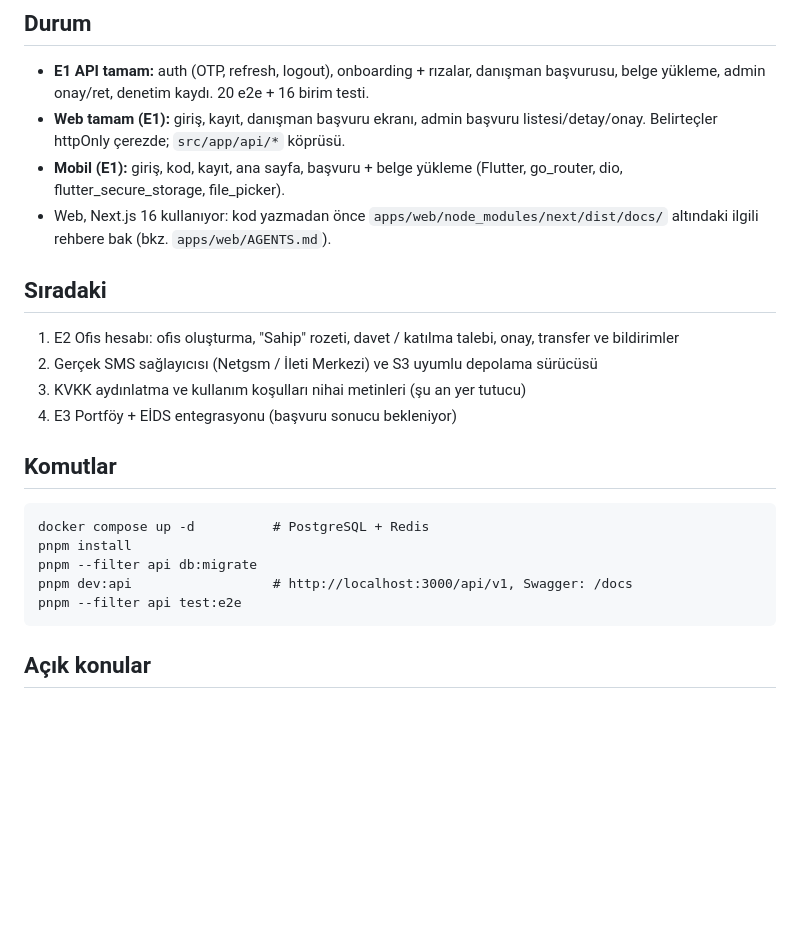
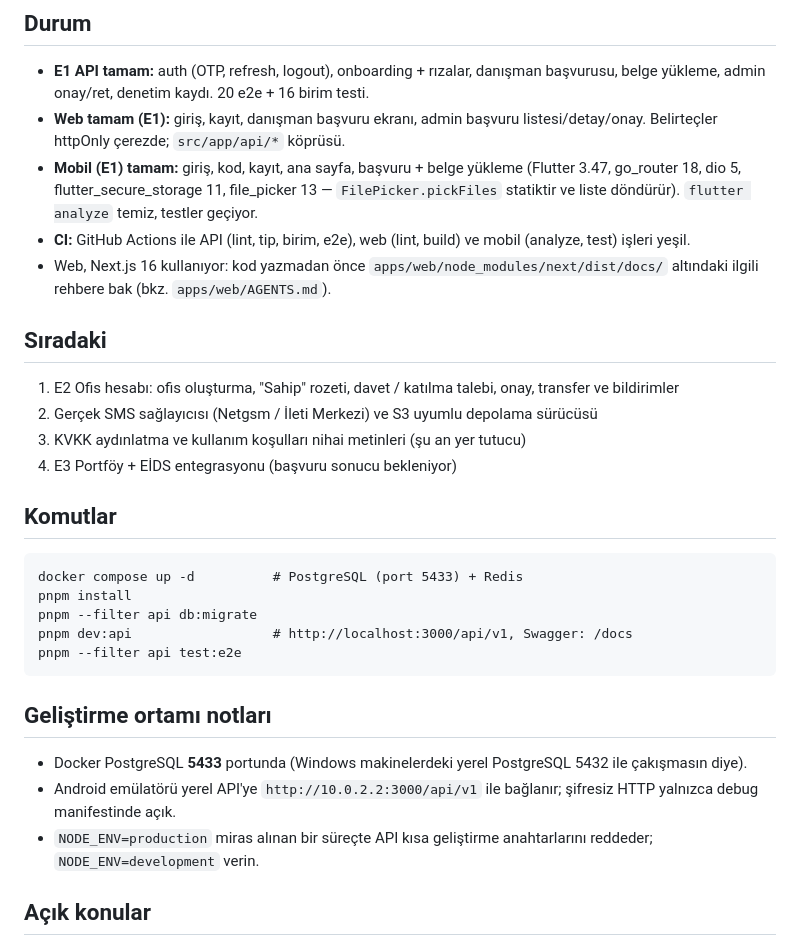
Before and after one commit to alihacioglu5353-max/emlook, a Markdown page: CLAUDE.md, the part around the change. GitHub-like rendering; blank space fills up the shorter version.

Commit message:
docs: CLAUDE.md durumunu güncelle (mobil ve CI tamam)
Co-Authored-By: Claude Opus 5.5 <noreply@anthropic.com>
Claude-Session: https://claude.ai/code/session_01FUo1AgBTAcnHsrB6chBdXj

````diff
--- a/CLAUDE.md
+++ b/CLAUDE.md
@@ -30,7 +30,8 @@ v1.1 ve v2.0 özellikleri (abonelik, Look/video, AI, reklam) MVP'ye alınmaz.
 ## Durum
 - **E1 API tamam:** auth (OTP, refresh, logout), onboarding + rızalar, danışman başvurusu, belge yükleme, admin onay/ret, denetim kaydı. 20 e2e + 16 birim testi.
 - **Web tamam (E1):** giriş, kayıt, danışman başvuru ekranı, admin başvuru listesi/detay/onay. Belirteçler httpOnly çerezde; `src/app/api/*` köprüsü.
-- **Mobil (E1):** giriş, kod, kayıt, ana sayfa, başvuru + belge yükleme (Flutter, go_router, dio, flutter_secure_storage, file_picker).
+- **Mobil (E1) tamam:** giriş, kod, kayıt, ana sayfa, başvuru + belge yükleme (Flutter 3.47, go_router 18, dio 5, flutter_secure_storage 11, file_picker 13 — `FilePicker.pickFiles` statiktir ve liste döndürür). `flutter analyze` temiz, testler geçiyor.
+- **CI:** GitHub Actions ile API (lint, tip, birim, e2e), web (lint, build) ve mobil (analyze, test) işleri yeşil.
 - Web, Next.js 16 kullanıyor: kod yazmadan önce `apps/web/node_modules/next/dist/docs/` altındaki ilgili rehbere bak (bkz. `apps/web/AGENTS.md`).
 
 ## Sıradaki
@@ -41,12 +42,17 @@ v1.1 ve v2.0 özellikleri (abonelik, Look/video, AI, reklam) MVP'ye alınmaz.
 
 ## Komutlar
 ```
-docker compose up -d          # PostgreSQL + Redis
+docker compose up -d          # PostgreSQL (port 5433) + Redis
 pnpm install
 pnpm --filter api db:migrate
 pnpm dev:api                  # http://localhost:3000/api/v1, Swagger: /docs
 pnpm --filter api test:e2e
 ```
 
+## Geliştirme ortamı notları
+- Docker PostgreSQL **5433** portunda (Windows makinelerdeki yerel PostgreSQL 5432 ile çakışmasın diye).
+- Android emülatörü yerel API'ye `http://10.0.2.2:3000/api/v1` ile bağlanır; şifresiz HTTP yalnızca debug manifestinde açık.
+- `NODE_ENV=production` miras alınan bir süreçte API kısa geliştirme anahtarlarını reddeder; `NODE_ENV=development` verin.
+
 ## Açık konular
 Trinkle360 lisans ve split ödeme kabiliyeti, EİDS Taşınmaz API entegrasyon başvurusu, fatura modeli (kim keser) — ödeme modülüne başlamadan netleşmeli.
````
